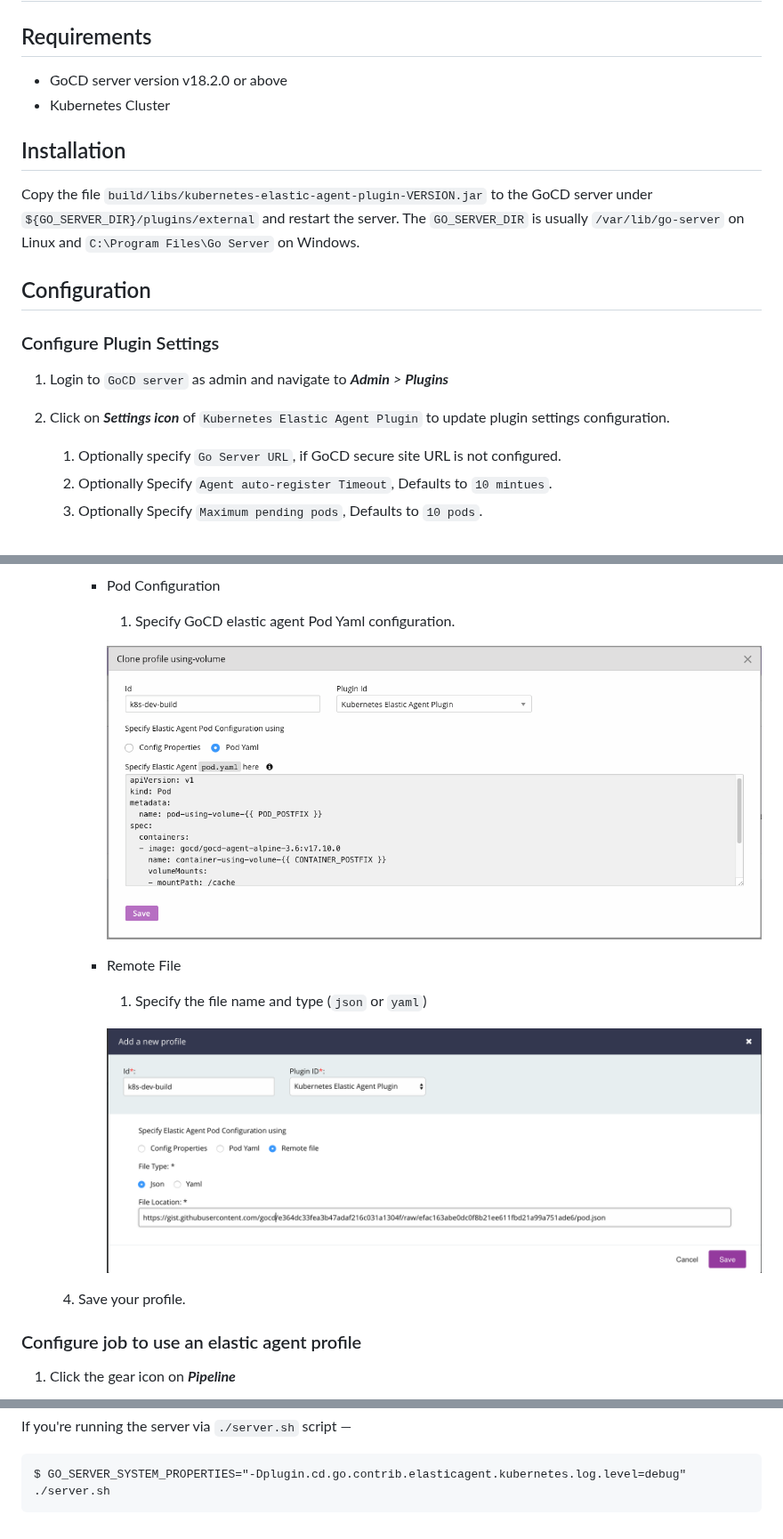
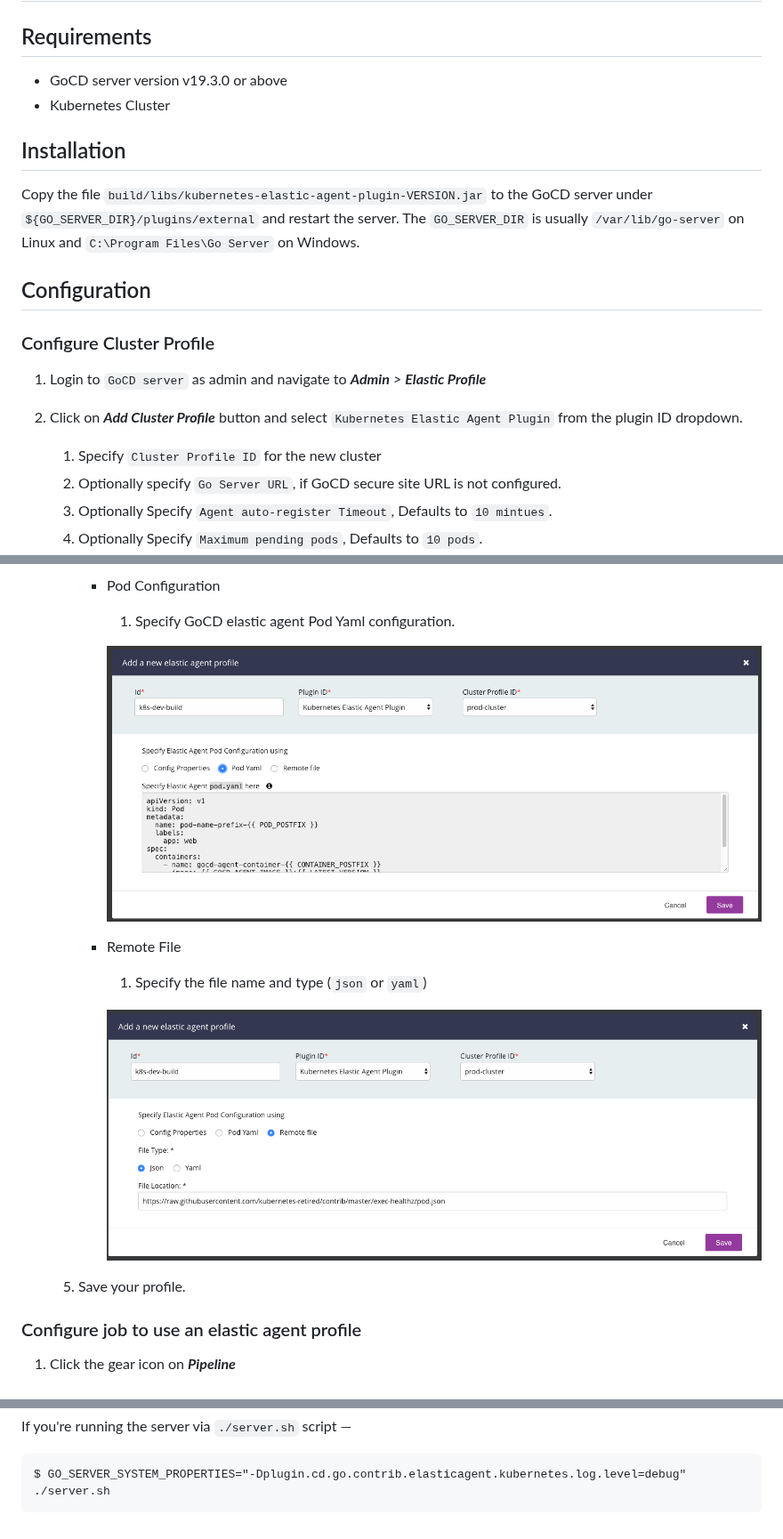
Before and after one commit to gocd/kubernetes-elastic-agents, a Markdown page: install.md, 3 parts joined by grey strips. Shown at 89% size. Rendered like a GitHub page; pictures changed too: images/profile-with-pod-yaml.png, images/profile_with_remote_file.png.

````diff
--- a/install.md
+++ b/install.md
@@ -2,7 +2,7 @@
 
 ## Requirements
 
-* GoCD server version v18.2.0 or above
+* GoCD server version v19.3.0 or above
 * Kubernetes Cluster
 
 ## Installation
@@ -13,10 +13,11 @@ on Windows.
 
 ## Configuration
 
-### Configure Plugin Settings
+### Configure Cluster Profile
 
-1. Login to `GoCD server` as admin and navigate to **_Admin_** _>_ **_Plugins_**
-2. Click on **_Settings icon_** of `Kubernetes Elastic Agent Plugin` to update plugin settings configuration.
+1. Login to `GoCD server` as admin and navigate to **_Admin_** _>_ **_Elastic Profile_**
+2. Click on **_Add Cluster Profile_** button and select `Kubernetes Elastic Agent Plugin` from the plugin ID dropdown.
+    1. Specify `Cluster Profile ID` for the new cluster
     1. Optionally specify `Go Server URL`, if GoCD secure site URL is not configured.
     2. Optionally Specify `Agent auto-register Timeout`, Defaults to `10 mintues`.
     3. Optionally Specify `Maximum pending pods`, Defaults to `10 pods`.
@@ -60,7 +62,7 @@ on Windows.
 
             ![Create elastic profile using remote file configuration][8]
 
-    4. Save your profile.
+    5. Save your profile.
 
 
 
@@ -97,7 +99,7 @@ $ GO_SERVER_SYSTEM_PROPERTIES="-Dplugin.cd.go.contrib.elasticagent.kubernetes.lo
 ```
 
 
-[1]: images/plugin-settings.png     "Kubernetes Plugin settings"
+[1]: images/cluster-profile.png     "Kubernetes Cluster Profile"
 [2]: images/profiles-page.png  "Elastic profiles"
 [3]: images/profile.png "Create elastic profile using config properties"
 [4]: images/profile-with-pod-yaml.png "Create elastic profile using pod configuration"
````
Also changed, not shown: other parts of install.md (+6 -5 lines), images/cluster-profile.png (added), images/plugin-settings.png (deleted), images/profile.png, images/profiles-page.png.
